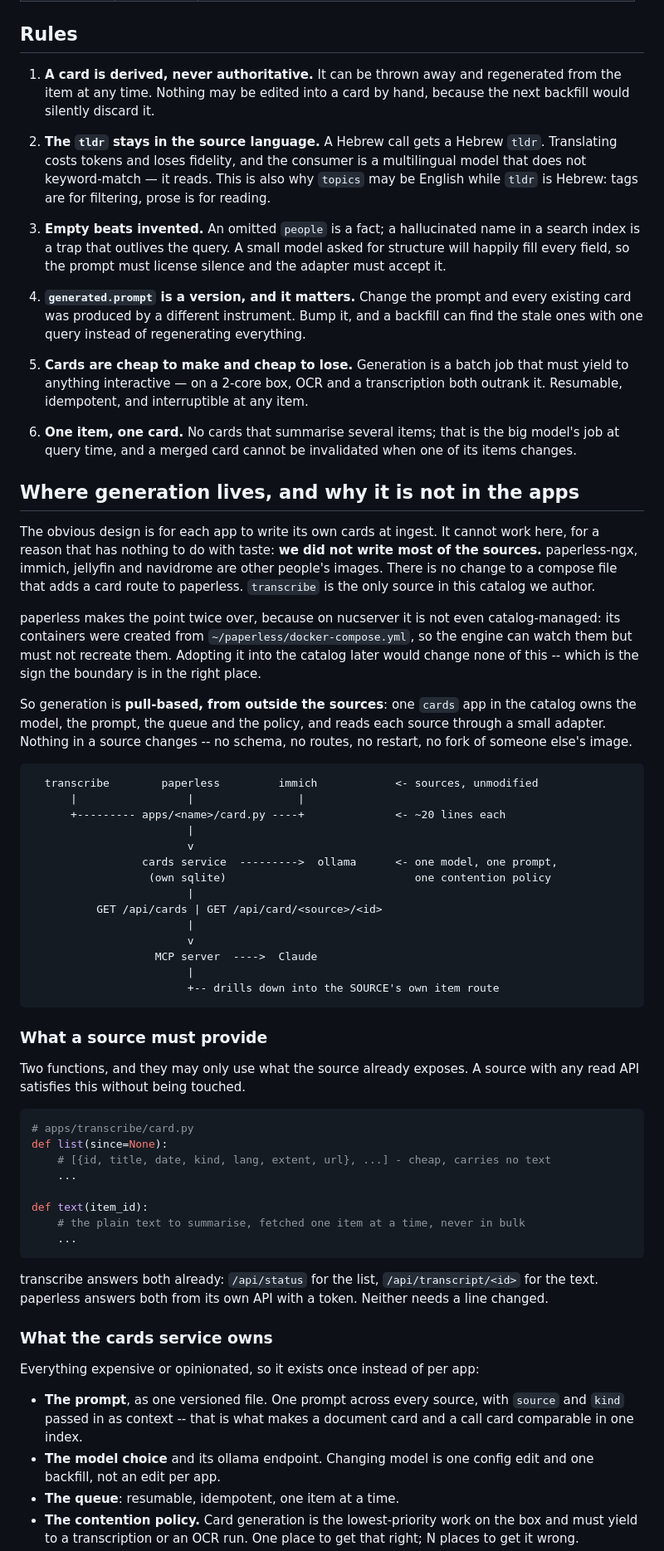
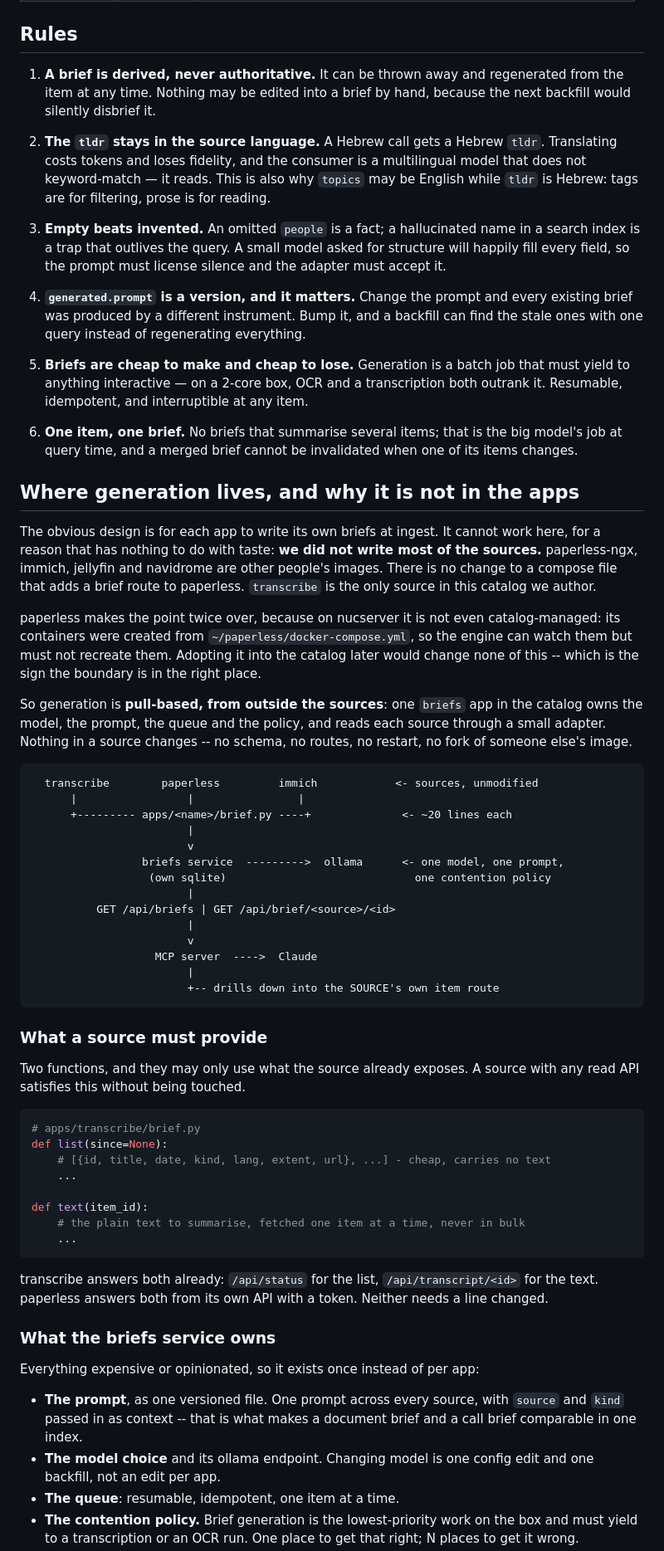
Before and after one commit to eran-yadin/homelab, a Markdown page: docs/BRIEF.md, the part around one of its changes. Shown at 83% size. GitHub-like rendering.

Commit message:
docs: rename card -> brief
"card" is already taken: the hub calls its app tiles cards, 55 times across
hub/*.html and hub/*.py, and the project notes say "hub card" and "app card".
A docs/CARD.md next to that reads like it documents the UI, and a future card
service would be ambiguous in every conversation about it.

"digest" was the obvious second choice and is worse -- this project deals in
image digests, sha256:f5109441 and friends.

So: a brief. docs/BRIEF.md, apps/<name>/brief.py, GET /api/briefs. Renamed now
while it is one document and no code, rather than after a service, a schema and
an MCP tool carry the word.

Co-Authored-By: Claude Opus 5 (1M context) <noreply@anthropic.com>

````diff
--- a/docs/CARD.md
+++ b/docs/BRIEF.md
@@ -66,9 +66,9 @@ lines and not a parser.
 
 ## Rules
 
-1. **A card is derived, never authoritative.** It can be thrown away and
-   regenerated from the item at any time. Nothing may be edited into a card by
-   hand, because the next backfill would silently discard it.
+1. **A brief is derived, never authoritative.** It can be thrown away and
+   regenerated from the item at any time. Nothing may be edited into a brief by
+   hand, because the next backfill would silently disbrief it.
 
 2. **The `tldr` stays in the source language.** A Hebrew call gets a Hebrew
    `tldr`. Translating costs tokens and loses fidelity, and the consumer is a
@@ -82,24 +82,24 @@ lines and not a parser.
    and the adapter must accept it.
 
 4. **`generated.prompt` is a version, and it matters.** Change the prompt and
-   every existing card was produced by a different instrument. Bump it, and a
+   every existing brief was produced by a different instrument. Bump it, and a
    backfill can find the stale ones with one query instead of regenerating
    everything.
 
-5. **Cards are cheap to make and cheap to lose.** Generation is a batch job that
+5. **Briefs are cheap to make and cheap to lose.** Generation is a batch job that
    must yield to anything interactive — on a 2-core box, OCR and a transcription
    both outrank it. Resumable, idempotent, and interruptible at any item.
 
-6. **One item, one card.** No cards that summarise several items; that is the
-   big model's job at query time, and a merged card cannot be invalidated when
+6. **One item, one brief.** No briefs that summarise several items; that is the
+   big model's job at query time, and a merged brief cannot be invalidated when
    one of its items changes.
 
 ## Where generation lives, and why it is not in the apps
 
-The obvious design is for each app to write its own cards at ingest. It cannot
+The obvious design is for each app to write its own briefs at ingest. It cannot
 work here, for a reason that has nothing to do with taste: **we did not write
 most of the sources.** paperless-ngx, immich, jellyfin and navidrome are other
-people's images. There is no change to a compose file that adds a card route to
+people's images. There is no change to a compose file that adds a brief route to
 paperless. `transcribe` is the only source in this catalog we author.
 
 paperless makes the point twice over, because on nucserver it is not even
@@ -108,7 +108,7 @@ catalog-managed: its containers were created from
 recreate them. Adopting it into the catalog later would change none of this --
 which is the sign the boundary is in the right place.
 
-So generation is **pull-based, from outside the sources**: one `cards` app in
+So generation is **pull-based, from outside the sources**: one `briefs` app in
 the catalog owns the model, the prompt, the queue and the policy, and reads each
 source through a small adapter. Nothing in a source changes -- no schema, no
 routes, no restart, no fork of someone else's image.
@@ -116,13 +116,13 @@ routes, no restart, no fork of someone else's image.
 ```
   transcribe        paperless         immich            <- sources, unmodified
       |                 |                |
-      +--------- apps/<name>/card.py ----+              <- ~20 lines each
+      +--------- apps/<name>/brief.py ----+              <- ~20 lines each
                         |
                         v
-                 cards service  --------->  ollama      <- one model, one prompt,
+                 briefs service  --------->  ollama      <- one model, one prompt,
                   (own sqlite)                             one contention policy
                         |
-          GET /api/cards | GET /api/card/<source>/<id>
+          GET /api/briefs | GET /api/brief/<source>/<id>
                         |
                         v
                    MCP server  ---->  Claude
@@ -136,7 +136,7 @@ Two functions, and they may only use what the source already exposes. A source
 with any read API satisfies this without being touched.
 
 ```python
-# apps/transcribe/card.py
+# apps/transcribe/brief.py
 def list(since=None):
     # [{id, title, date, kind, lang, extent, url}, ...] - cheap, carries no text
     ...
@@ -150,16 +150,16 @@ transcribe answers both already: `/api/status` for the list,
 `/api/transcript/<id>` for the text. paperless answers both from its own API
 with a token. Neither needs a line changed.
 
-### What the cards service owns
+### What the briefs service owns
 
 Everything expensive or opinionated, so it exists once instead of per app:
 
 - **The prompt**, as one versioned file. One prompt across every source, with
-  `source` and `kind` passed in as context -- that is what makes a document card
-  and a call card comparable in one index.
+  `source` and `kind` passed in as context -- that is what makes a document brief
+  and a call brief comparable in one index.
 - **The model choice** and its ollama endpoint. Changing model is one config
   edit and one backfill, not an edit per app.
 - **The queue**: resumable, idempotent, one item at a time.
-- **The contention policy.** Card generation is the lowest-priority work on the
+- **The contention policy.** Brief generation is the lowest-priority work on the
   box and must yield to a transcription or an OCR run. One place to get that
   right; N places to get it wrong.
````
Also changed, not shown: other parts of docs/BRIEF.md (+10 -10 lines).
